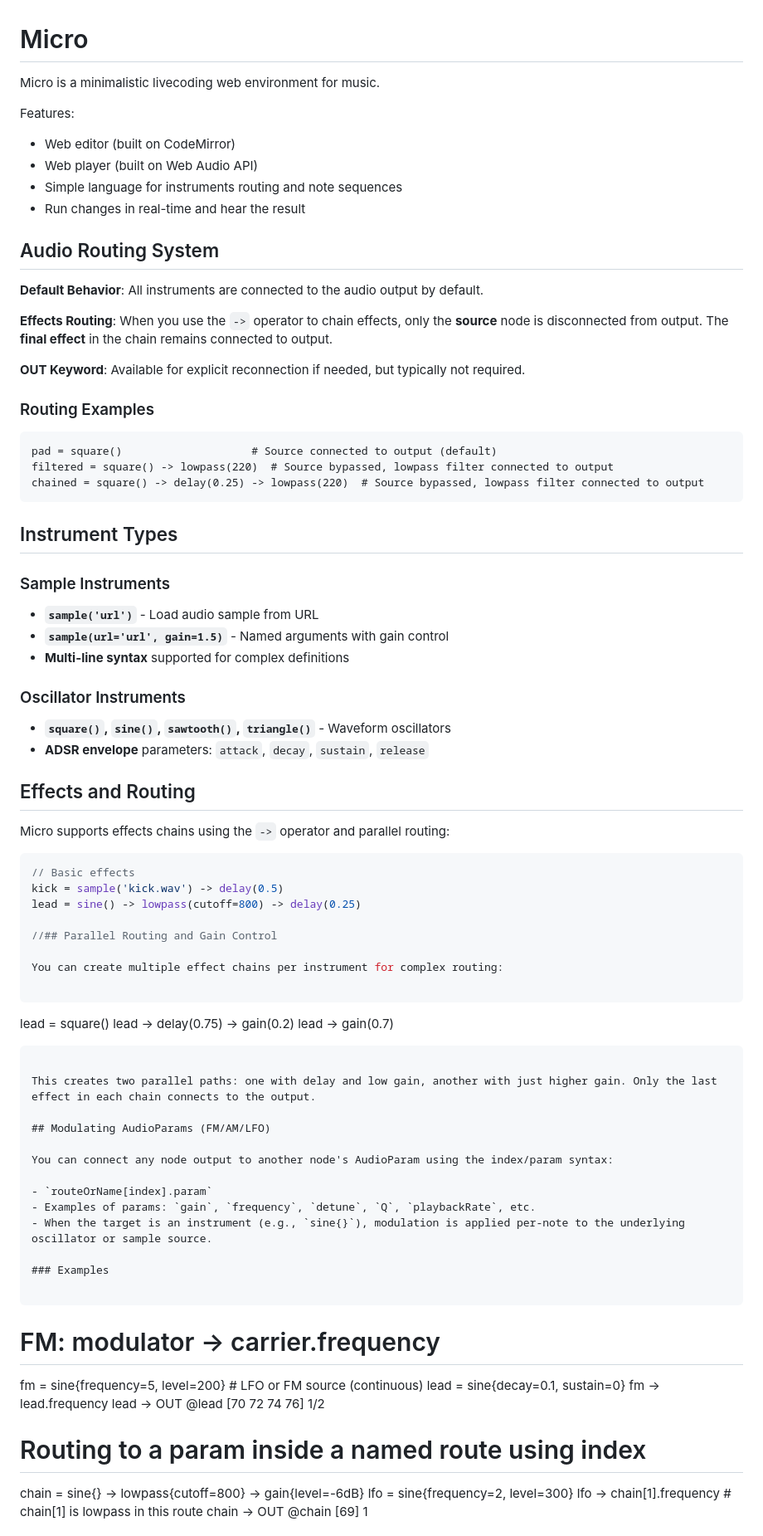
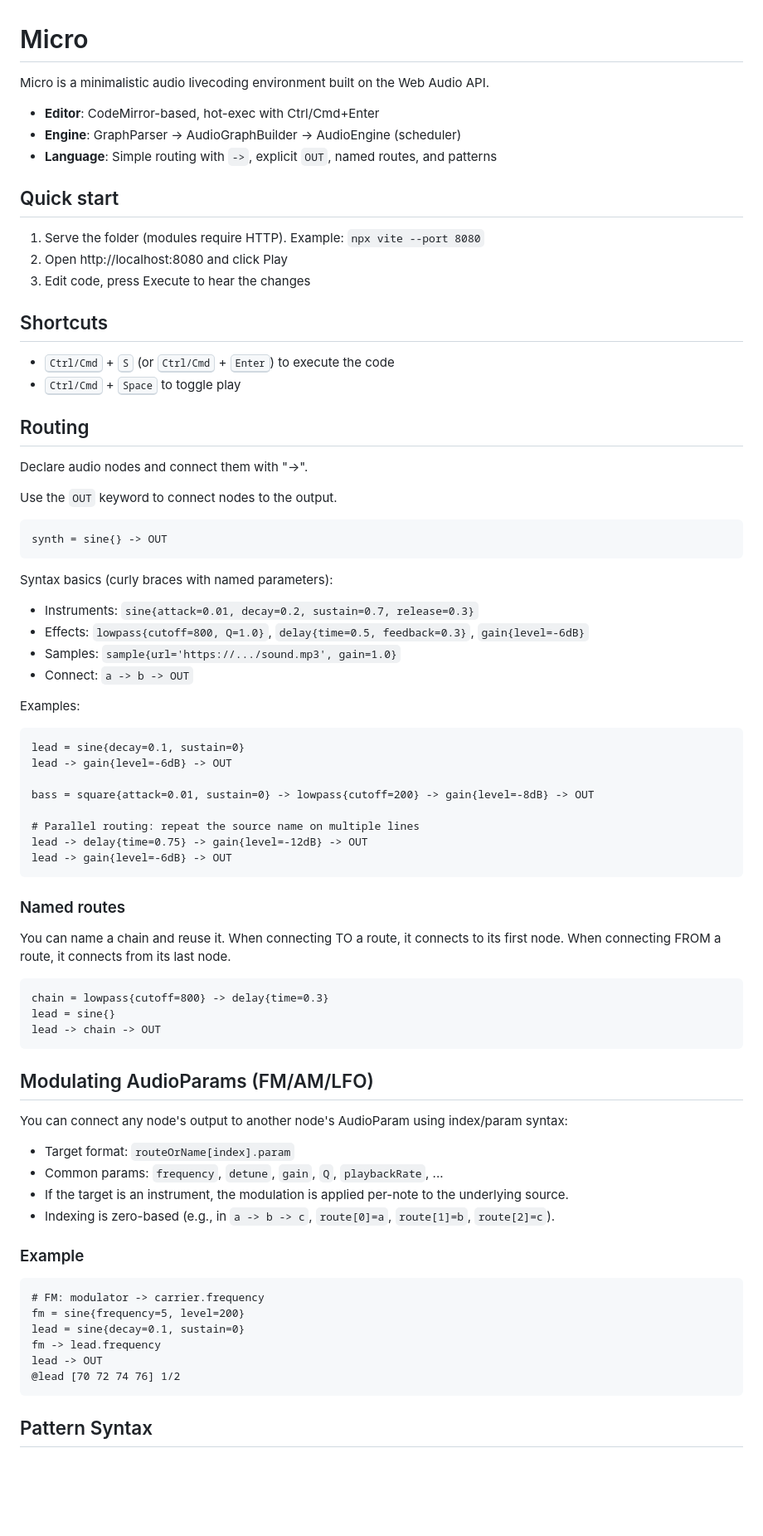
Before and after one commit to pckerneis/micro, a Markdown page: README.md, the part around one of its changes. Shown at 83% size. Rendered like a GitHub page; blank space fills up the shorter version.

Commit message:
Rewrite README

````diff
--- a/README.md
+++ b/README.md
@@ -1,83 +1,81 @@
 # Micro
 
-Micro is a minimalistic livecoding web environment for music.
+Micro is a minimalistic audio livecoding environment built on the Web Audio API.
 
-Features:
-- Web editor (built on CodeMirror)
-- Web player (built on Web Audio API)
-- Simple language for instruments routing and note sequences
-- Run changes in real-time and hear the result
+- __Editor__: CodeMirror-based, hot-exec with Ctrl/Cmd+Enter
+- __Engine__: GraphParser → AudioGraphBuilder → AudioEngine (scheduler)
+- __Language__: Simple routing with `->`, explicit `OUT`, named routes, and patterns
 
-## Audio Routing System
+## Quick start
 
-**Default Behavior**: All instruments are connected to the audio output by default.
+1) Serve the folder (modules require HTTP). Example: `npx vite --port 8080`
+2) Open http://localhost:8080 and click Play
+3) Edit code, press Execute to hear the changes
 
-**Effects Routing**: When you use the `->` operator to chain effects, only the **source** node is disconnected from output. The **final effect** in the chain remains connected to output.
+## Shortcuts
 
-**OUT Keyword**: Available for explicit reconnection if needed, but typically not required.
+- <kbd>Ctrl/Cmd</kbd> + <kbd>S</kbd> (or <kbd>Ctrl/Cmd</kbd> + <kbd>Enter</kbd>) to execute the code
+- <kbd>Ctrl/Cmd</kbd> + <kbd>Space</kbd> to toggle play
 
-### Routing Examples
+## Routing
+
+Declare audio nodes and connect them with "->".
+
+Use the `OUT` keyword to connect nodes to the output.
 
 ```
-pad = square()                    # Source connected to output (default)
-filtered = square() -> lowpass(220)  # Source bypassed, lowpass filter connected to output
-chained = square() -> delay(0.25) -> lowpass(220)  # Source bypassed, lowpass filter connected to output
+synth = sine{} -> OUT
 ```
 
-## Instrument Types
+Syntax basics (curly braces with named parameters):
 
-### Sample Instruments
-- **`sample('url')`** - Load audio sample from URL
-- **`sample(url='url', gain=1.5)`** - Named arguments with gain control
-- **Multi-line syntax** supported for complex definitions
+- Instruments: `sine{attack=0.01, decay=0.2, sustain=0.7, release=0.3}`
+- Effects: `lowpass{cutoff=800, Q=1.0}`, `delay{time=0.5, feedback=0.3}`, `gain{level=-6dB}`
+- Samples: `sample{url='https://.../sound.mp3', gain=1.0}`
+- Connect: `a -> b -> OUT`
 
-### Oscillator Instruments
-- **`square()`, `sine()`, `sawtooth()`, `triangle()`** - Waveform oscillators
-- **ADSR envelope** parameters: `attack`, `decay`, `sustain`, `release`
-
-## Effects and Routing
-
-Micro supports effects chains using the `->` operator and parallel routing:
-
-```javascript
-// Basic effects
-kick = sample('kick.wav') -> delay(0.5)
-lead = sine() -> lowpass(cutoff=800) -> delay(0.25)
-
-//## Parallel Routing and Gain Control
-
-You can create multiple effect chains per instrument for complex routing:
+Examples:
 
 ```
-lead = square()
-lead -> delay(0.75) -> gain(0.2)
-lead -> gain(0.7)
+lead = sine{decay=0.1, sustain=0}
+lead -> gain{level=-6dB} -> OUT
+
+bass = square{attack=0.01, sustain=0} -> lowpass{cutoff=200} -> gain{level=-8dB} -> OUT
+
+# Parallel routing: repeat the source name on multiple lines
+lead -> delay{time=0.75} -> gain{level=-12dB} -> OUT
+lead -> gain{level=-6dB} -> OUT
 ```
 
-This creates two parallel paths: one with delay and low gain, another with just higher gain. Only the last effect in each chain connects to the output.
+### Named routes
+
+You can name a chain and reuse it. When connecting TO a route, it connects to its first node. When connecting FROM a route, it connects from its last node.
+
+```
+chain = lowpass{cutoff=800} -> delay{time=0.3}
+lead = sine{}
+lead -> chain -> OUT
+```
 
 ## Modulating AudioParams (FM/AM/LFO)
 
-You can connect any node output to another node's AudioParam using the index/param syntax:
+You can connect any node's output to another node's AudioParam using index/param syntax:
 
-- `routeOrName[index].param`
-- Examples of params: `gain`, `frequency`, `detune`, `Q`, `playbackRate`, etc.
-- When the target is an instrument (e.g., `sine{}`), modulation is applied per-note to the underlying oscillator or sample source.
+- Target format: `routeOrName[index].param`
+- Common params: `frequency`, `detune`, `gain`, `Q`, `playbackRate`, ...
+- If the target is an instrument, the modulation is applied per-note to the underlying source.
+ - Indexing is zero-based (e.g., in `a -> b -> c`, `route[0]=a`, `route[1]=b`, `route[2]=c`).
 
-### Examples
+### Example
 
 ```
 # FM: modulator -> carrier.frequency
-fm = sine{frequency=5, level=200}      # LFO or FM source (continuous)
+fm = sine{frequency=5, level=200}
 lead = sine{decay=0.1, sustain=0}
 fm -> lead.frequency
 lead -> OUT
 @lead [70 72 74 76] 1/2
+```
 
-# Routing to a param inside a named route using index
-chain = sine{} -> lowpass{cutoff=800} -> gain{level=-6dB}
-lfo = sine{frequency=2, level=300}
-lfo -> chain[1].frequency  # chain[1] is lowpass in this route
-chain -> OUT
-@chain [69] 1
+## Pattern Syntax
 
````
Also changed, not shown: other parts of README.md (+66 -78 lines).
